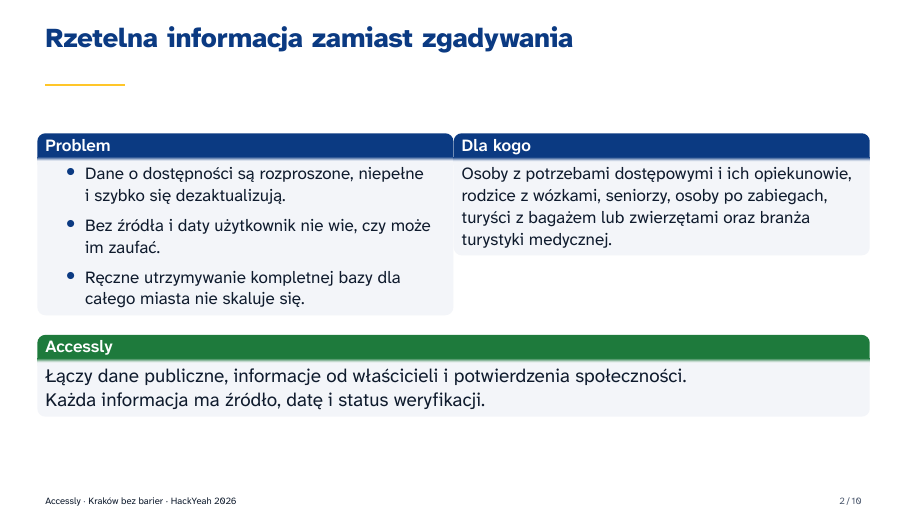
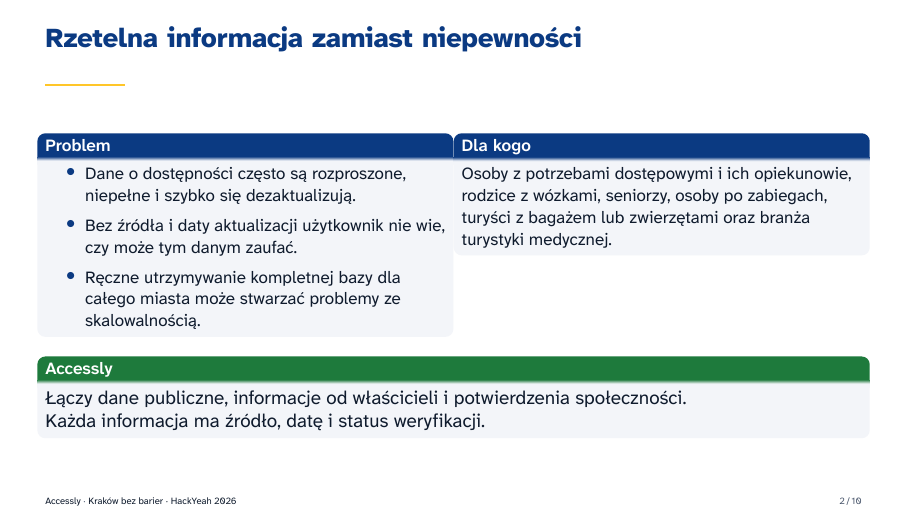
Before and after one commit to HakerSII/Accessly-docs, LaTeX slides (prezentacja/main.tex, which reads prezentacja/slides/02-problem.tex): page 2 of 10. Compiled offline with XeLaTeX.

Commit message:
Improve slide 02 problem

```diff
--- a/prezentacja/slides/02-problem.tex
+++ b/prezentacja/slides/02-problem.tex
@@ -1,12 +1,12 @@
 % Slajd 2 – problem i grupa docelowa (kryterium: związek z wyzwaniem i użyteczność, 25 %).
-\begin{frame}{Rzetelna informacja zamiast zgadywania}
+\begin{frame}{Rzetelna informacja zamiast niepewności}
   \begin{columns}[T,onlytextwidth]
     \begin{column}{0.49\textwidth}
       \begin{block}{Problem}
         \begin{itemize}
-          \item Dane o~dostępności są rozproszone, niepełne i~szybko się dezaktualizują.
-          \item Bez źródła i~daty użytkownik nie wie, czy może im zaufać.
-          \item Ręczne utrzymywanie kompletnej bazy dla całego miasta nie skaluje się.
+          \item Dane o~dostępności często są rozproszone, niepełne i~szybko się dezaktualizują.
+          \item Bez źródła i~daty aktualizacji użytkownik nie wie, czy może tym danym zaufać.
+          \item Ręczne utrzymywanie kompletnej bazy dla całego miasta może stwarzać problemy ze skalowalnością.
         \end{itemize}
       \end{block}
     \end{column}
```
